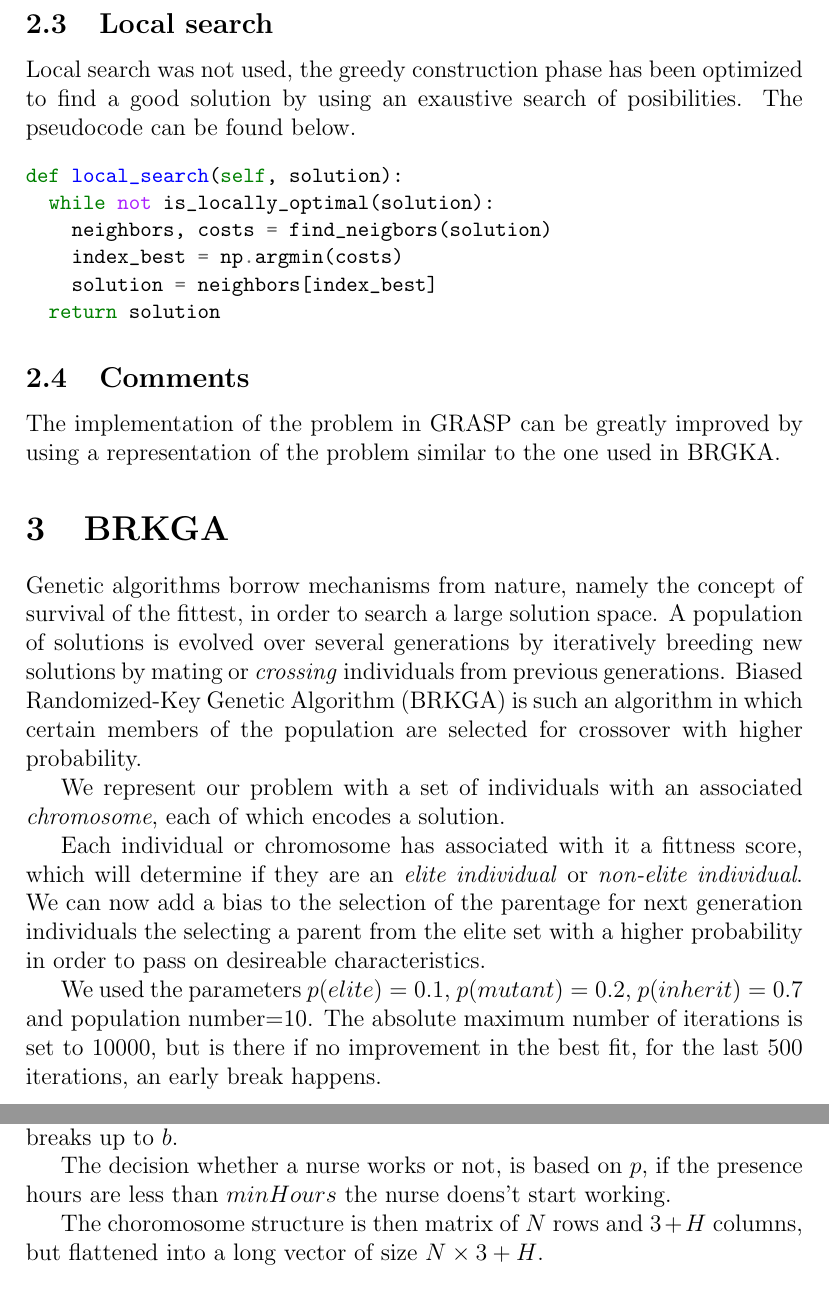
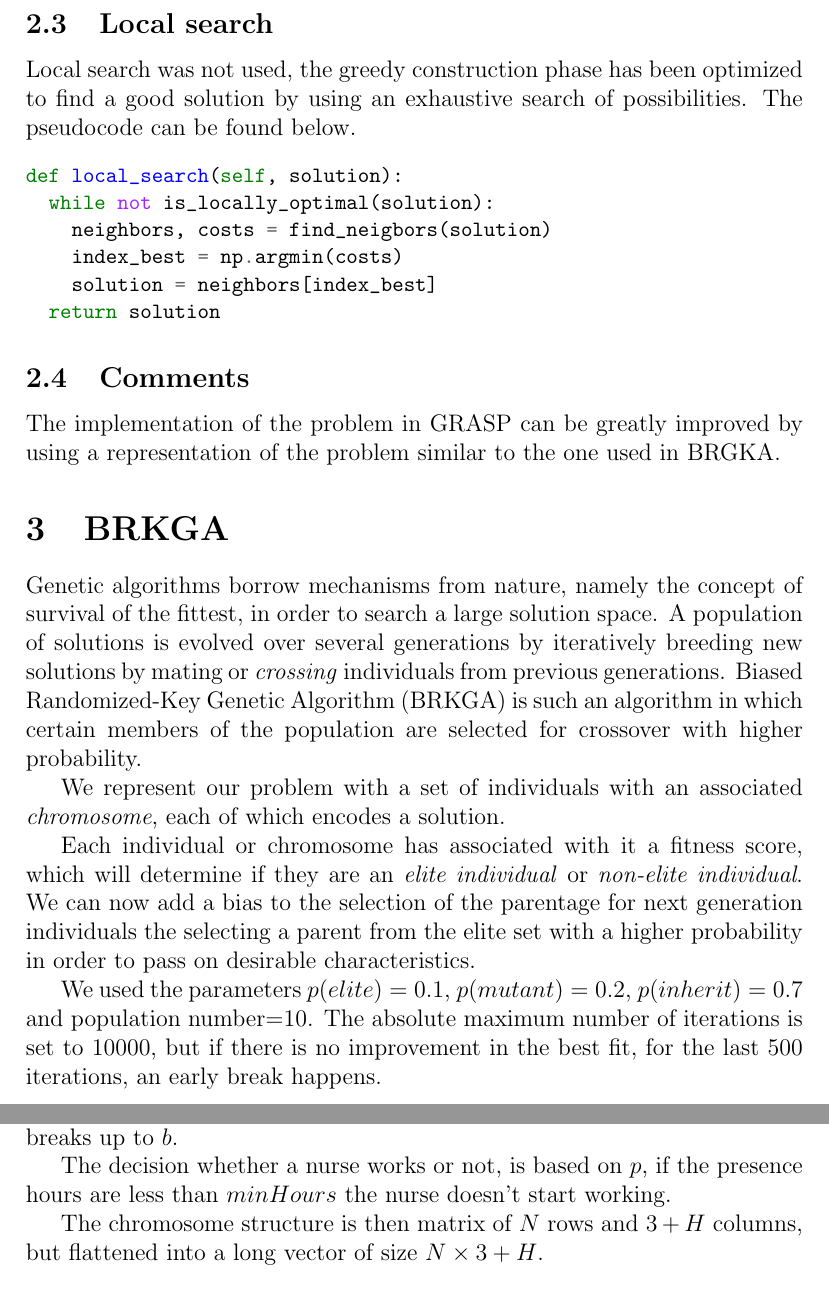
Before and after one commit to rodarima/am3, a LaTeX document (report.tex): two parts of pages 8 and 9 of 14, joined at a grey line, cut so that both start at the same text. The pictures show the PDF file report.pdf that the author committed with the source.

Commit message:
Fix typos

```diff
--- a/report.tex
+++ b/report.tex
@@ -322,7 +322,7 @@ shown below.
 \subsection{Local search}
 %
 Local search was not used, the greedy construction phase has been optimized to
-find a good solution by using an exaustive search of posibilities. The
+find a good solution by using an exhaustive search of possibilities. The
 pseudocode can be found below.
 %
 \begin{pycode}
@@ -353,15 +353,15 @@ probability.
 We represent our problem with a set of individuals with an associated
 \textit{chromosome}, each of which encodes a solution.
 
-Each individual or chromosome has associated with it a fittness score, which
-will determine if they are an \textit{elite individual} or \textit{non-elite
+Each individual or chromosome has associated with it a fitness score, which will
+determine if they are an \textit{elite individual} or \textit{non-elite
 individual}. We can now add a bias to the selection of the parentage for next
 generation individuals the selecting a parent from the elite set with a higher
-probability in order to pass on desireable characteristics.
+probability in order to pass on desirable characteristics.
 
 We used the parameters $p(elite) = 0.1$, $p(mutant) = 0.2$, $p(inherit) = 0.7$
 and population number=10. The absolute maximum number of iterations is set to
-10000, but is there if no improvement in the best fit, for the last 500
+10000, but if there is no improvement in the best fit, for the last 500
 iterations, an early break happens.
 
 \subsection{Chromosome structure}
@@ -377,9 +377,9 @@ break should be set. Lower scores will be selected first, filling the breaks up
 to $b$.
 
 The decision whether a nurse works or not, is based on $p$, if the presence
-hours are less than $minHours$ the nurse doens't start working.
+hours are less than $minHours$ the nurse doesn't start working.
 
-The choromosome structure is then matrix of $N$ rows and $3+H$ columns, but
+The chromosome structure is then matrix of $N$ rows and $3+H$ columns, but
 flattened into a long vector of size $N \times 3+H$.
 
 \subsection{Decoder}
```
Also changed, not shown: report.pdf, report.tex (8 more changed lines).
